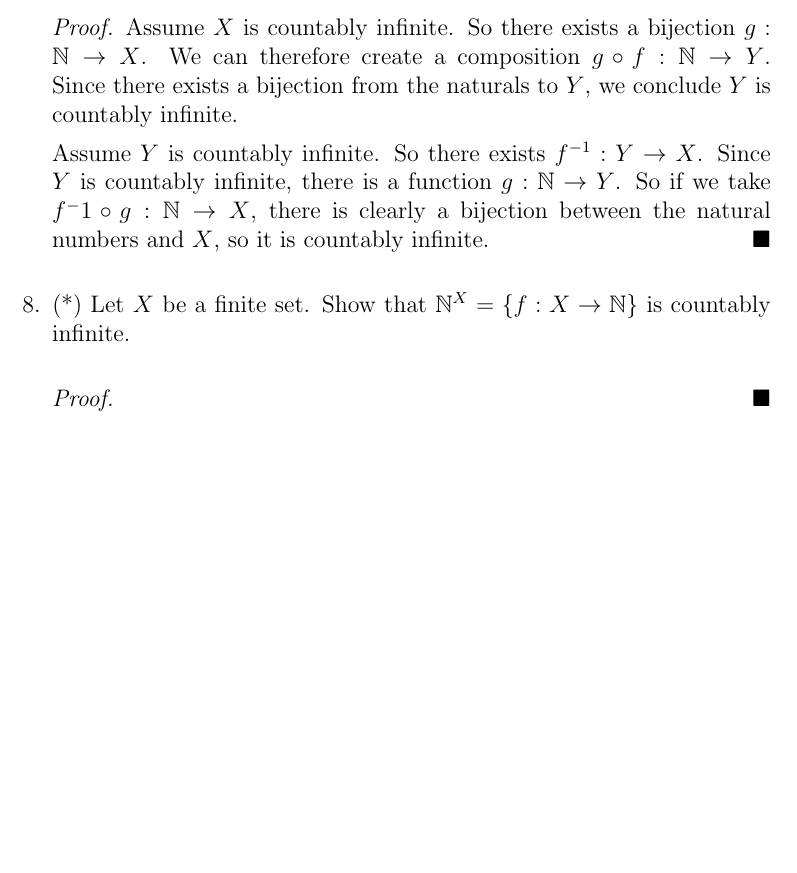
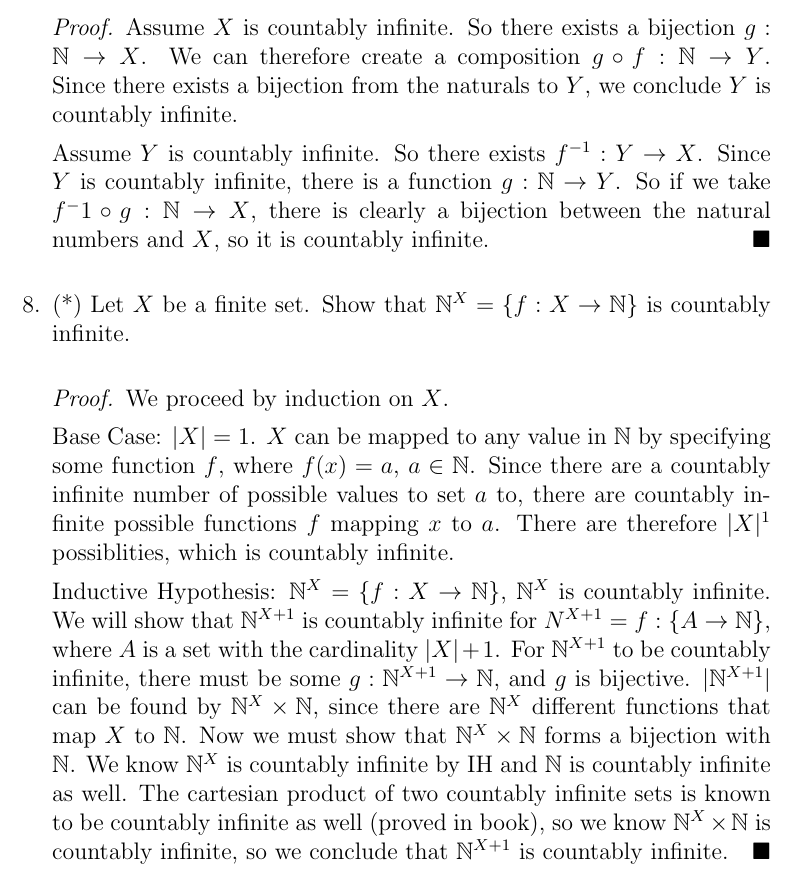
Before and after one commit to cbroms/21127, a LaTeX problem sheet (HW8/127Homework8.tex): part of page 4 of 4, cut so that both start at the same text, the shorter picture padded with empty space. Compiled offline with pdfLaTeX.

Commit message:
finished HW8

```diff
--- a/HW8/127Homework8.tex
+++ b/HW8/127Homework8.tex
@@ -137,7 +137,11 @@ Assume $Y$ is countably infinite. So there exists $f^{-1}: Y \to X$. Since $Y$ i
 \item (*) Let $X$ be a finite set. Show that $\N^X=\{f:X\to \N\}$ is countably infinite.
 
 \begin{proof}
+We proceed by induction on $X$.
 
+Base Case: $|X| = 1$. $X$ can be mapped to any value in $\N$ by specifying some function $f$, where $f(x) = a$, $a \in \N$. Since there are a countably infinite number of possible values to set $a$ to, there are countably infinite possible functions $f$ mapping $x$ to $a$. There are therefore $|X|^1$ possiblities, which is countably infinite.
+
+Inductive Hypothesis: $\N^X=\{f:X\to \N\}$, $\N^X$ is countably infinite. We will show that $\N^{X + 1}$ is countably infinite for $N^{X + 1} = f:\{A \to \N\}$, where $A$ is a set with the cardinality $|X| + 1$. For $\N^{X + 1}$ to be countably infinite, there must be some $g:\N^{X + 1} \to \N$, and $g$ is bijective. $|\N^{X + 1}|$ can be found by $\N^X \times \N$, since there are $\N^X$ different functions that map $X$ to $\N$. Now we must show that $\N^X \times \N$ forms a bijection with $\N$. We know $\N^X$ is countably infinite by IH and $\N$ is countably infinite as well. The cartesian product of two countably infinite sets is known to be countably infinite as well (proved in book), so we know $\N^X \times \N$ is countably infinite, so we conclude that $\N^{X + 1}$ is countably infinite.
 \end{proof}
 
 \end{enumerate}
```
Also changed, not shown: HW8/127Homework8.pdf.
